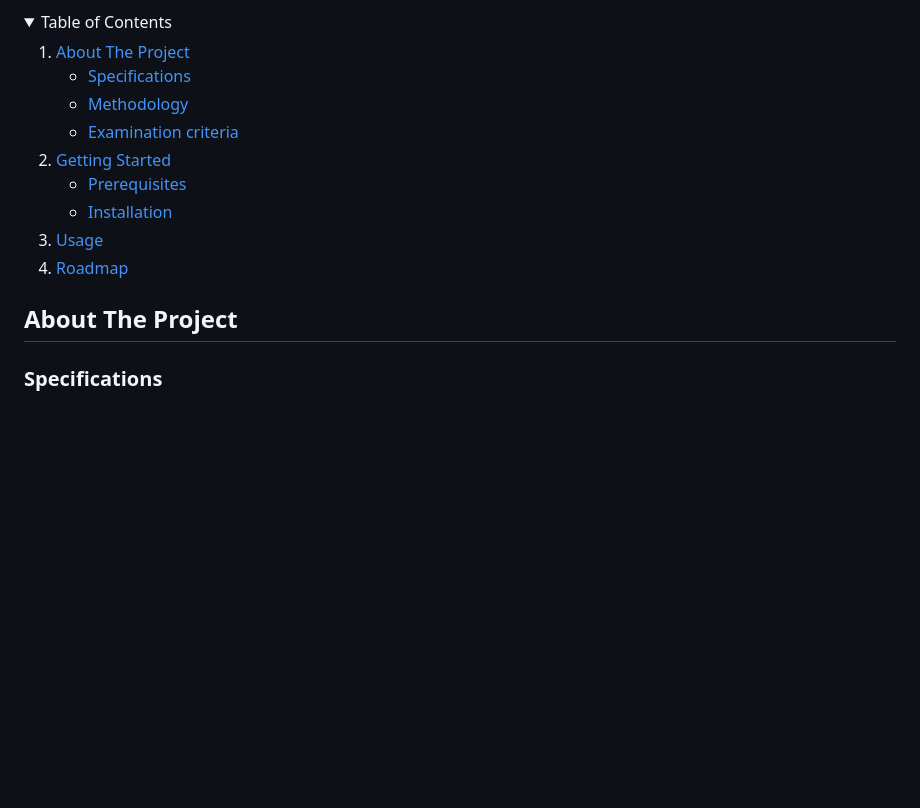
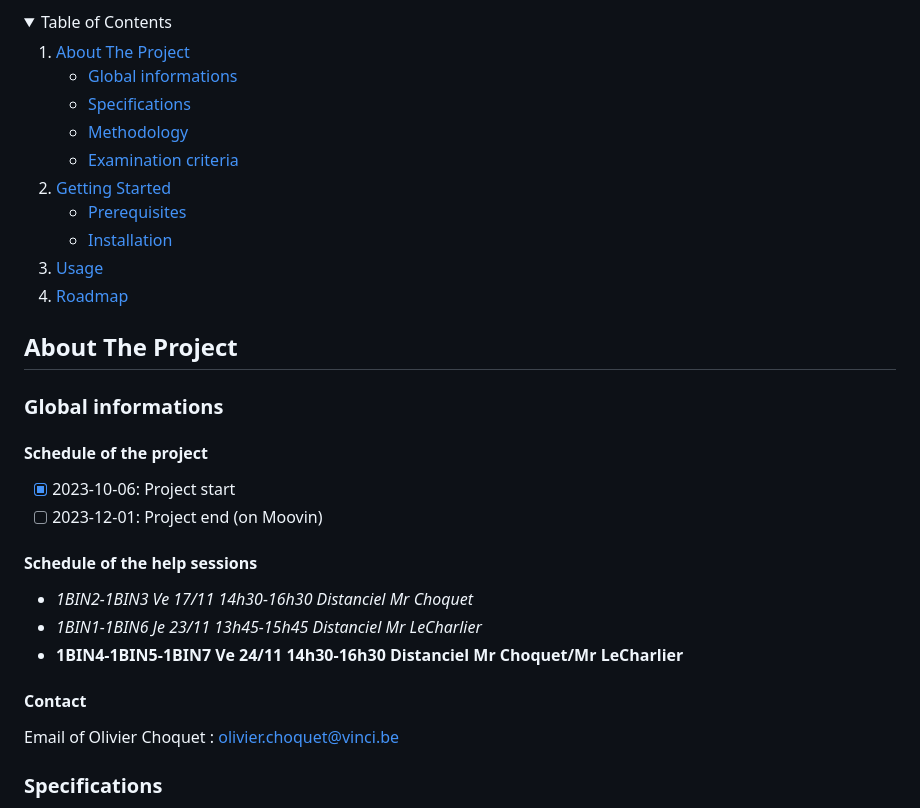
Before and after one commit to samuser107/htmlProject, a Markdown page: README.md, the part around the change. Rendered like a GitHub page; folded sections open; blank space fills up the shorter version.

```diff
--- a/README.md
+++ b/README.md
@@ -30,6 +30,7 @@
     <li>
       <a href="#about-the-project">About The Project</a>
       <ul>
+      <li><a href="#global-informations">Global informations</a></li>
         <li><a href="#specifications">Specifications</a></li>
         <li><a href="#methodology">Methodology</a></li>
         <li><a href="#examination-criteria">Examination criteria</a></li>
@@ -50,6 +51,20 @@
 
 <!-- ABOUT THE PROJECT -->
 ## About The Project
+
+### Global informations
+
+#### Schedule of the project
+- [x] 2023-10-06: Project start
+- [ ] 2023-12-01: Project end (on Moovin)
+
+#### Schedule of the help sessions
+-  <i>1BIN2-1BIN3 Ve 17/11 14h30-16h30 Distanciel Mr Choquet</i>
+-  <i>1BIN1-1BIN6 Je 23/11 13h45-15h45 Distanciel Mr LeCharlier</i>
+-  <b>1BIN4-1BIN5-1BIN7 Ve 24/11 14h30-16h30 Distanciel Mr Choquet/Mr LeCharlier</b>
+
+#### Contact
+Email of Olivier Choquet : olivier.choquet@vinci.be
 
 ### Specifications
 
```
